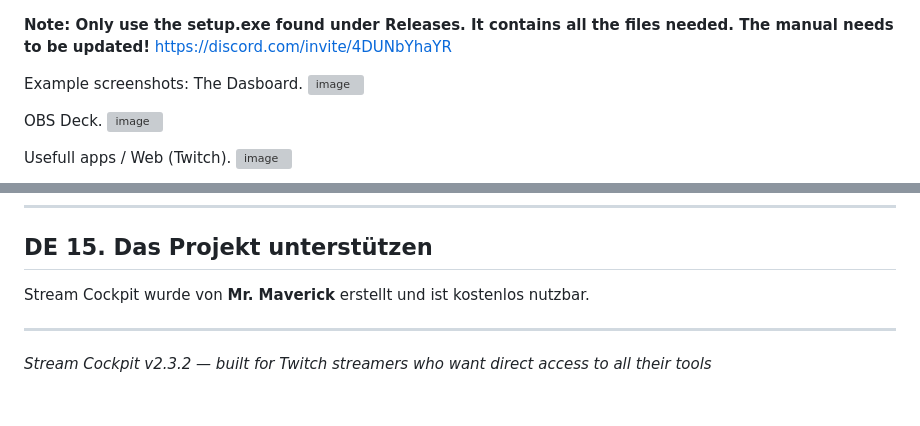
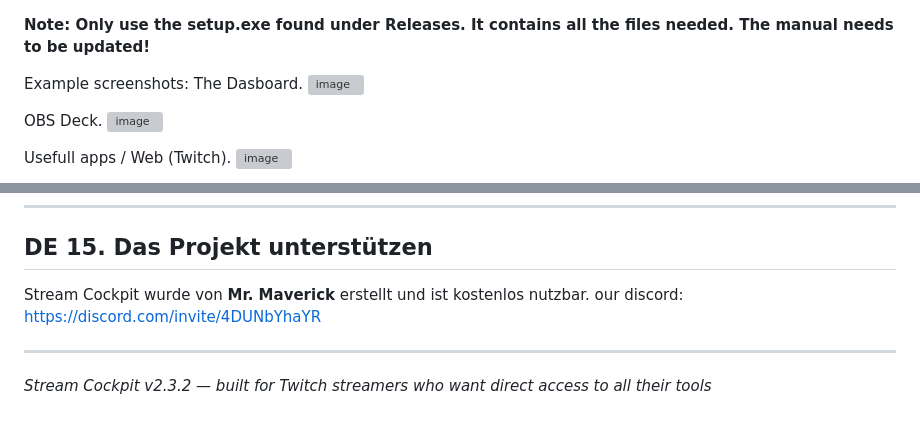
Before and after one commit to MrMavericknl/Stream-Cockpit, a Markdown page: README.md, 2 parts joined by grey strips. GitHub-like rendering; grey boxes are pictures that could not be loaded.

```diff
--- a/README.md
+++ b/README.md
@@ -1,5 +1,5 @@
 **Note: Only use the setup.exe found under Releases. It contains all the files needed. The manual needs to be updated!**
-https://discord.com/invite/4DUNbYhaYR
+
 
 Example screenshots:
 The Dasboard.
@@ -1151,6 +1151,7 @@ Ein einklappbarer Bereich in der rechten Seitenleiste mit Schnelllinks zu nützl
 ## DE 15. Das Projekt unterstützen
 
 Stream Cockpit wurde von **Mr. Maverick** erstellt und ist kostenlos nutzbar.
+our discord: https://discord.com/invite/4DUNbYhaYR
 
 ---
 
```
